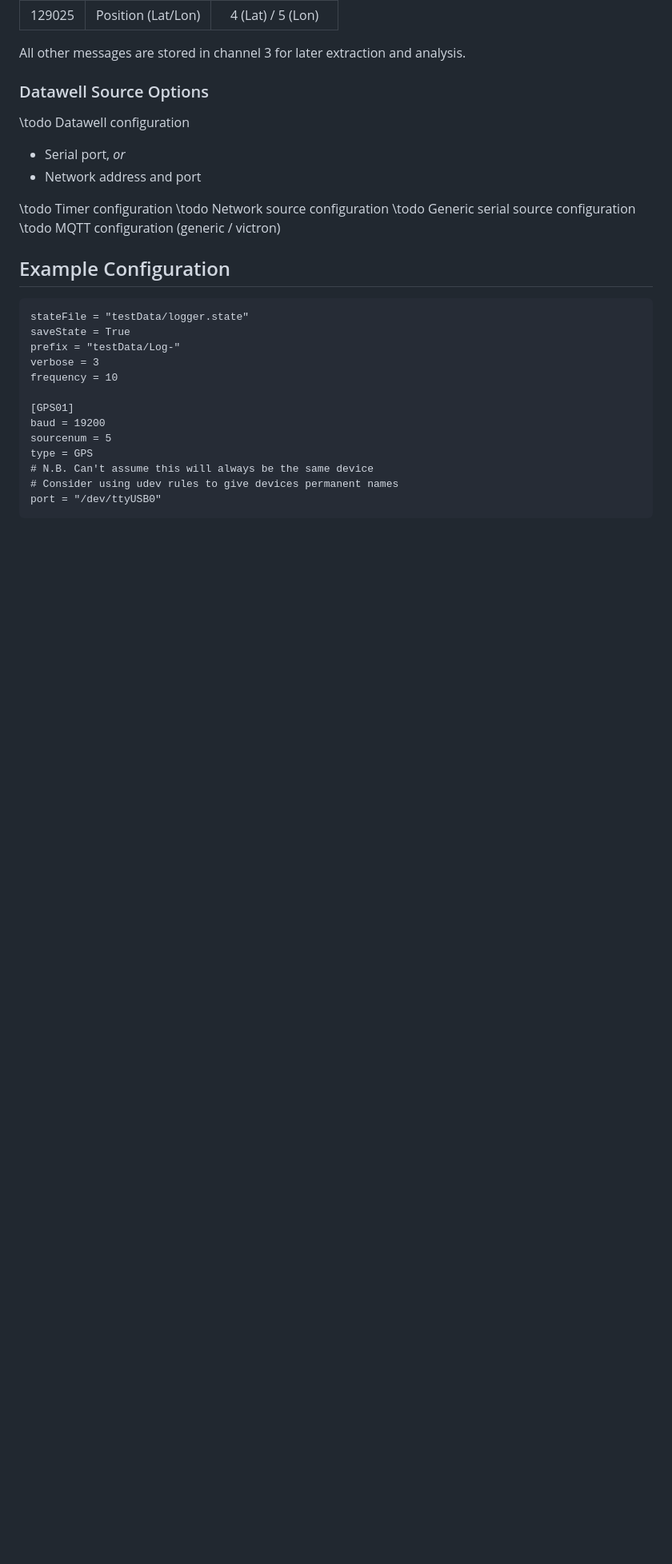
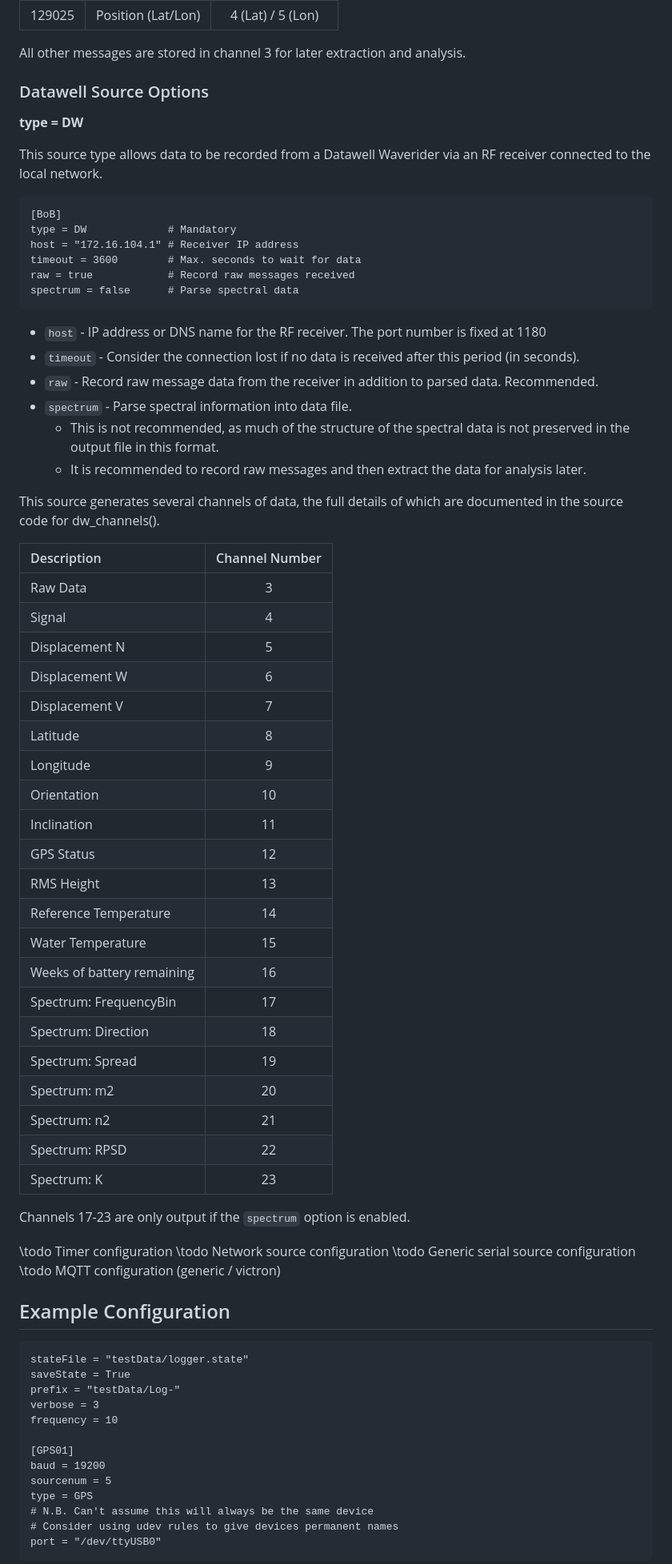
Before and after one commit to SELKIE-WP7/Logger, a Markdown page: docs/guide/Logger-Config-Sources.md, the part around one of its changes. Shown at 80% size. Drawn GitHub-style; blank space fills up the shorter version.

Commit message:
Datawell

```diff
--- a/docs/guide/Logger-Config-Sources.md
+++ b/docs/guide/Logger-Config-Sources.md
@@ -206,10 +206,54 @@ Currently, the following messages are parsed into their own channels:
 All other messages are stored in channel 3 for later extraction and analysis.
 
 ### Datawell Source Options
-\todo Datawell configuration
 
-- Serial port, *or*
-- Network address and port
+**type = DW**
+
+This source type allows data to be recorded from a Datawell Waverider via an RF receiver connected to the local network.
+
+~~~{.py}
+[BoB]
+type = DW             # Mandatory
+host = "172.16.104.1" # Receiver IP address
+timeout = 3600        # Max. seconds to wait for data
+raw = true            # Record raw messages received
+spectrum = false      # Parse spectral data
+~~~
+
+- `host` - IP address or DNS name for the RF receiver. The port number is fixed at 1180
+- `timeout` - Consider the connection lost if no data is received after this period (in seconds).
+- `raw` - Record raw message data from the receiver in addition to parsed data. Recommended.
+- `spectrum` - Parse spectral information into data file.
+  - This is not recommended, as much of the structure of the spectral data is not preserved in the output file in this format.
+  - It is recommended to record raw messages and then extract the data for analysis later.
+
+This source generates several channels of data, the full details of which are documented in the source code for dw_channels().
+
+| Description                  | Channel Number |
+| :----------------------------| :------------: |
+| Raw Data                     |        3       |
+| Signal                       |        4       |
+| Displacement N               |        5       |
+| Displacement W               |        6       |
+| Displacement V               |        7       |
+| Latitude                     |        8       |
+| Longitude                    |        9       |
+| Orientation                  |       10       |
+| Inclination                  |       11       |
+| GPS Status                   |       12       |
+| RMS Height                   |       13       |
+| Reference Temperature        |       14       |
+| Water Temperature            |       15       |
+| Weeks of battery remaining   |       16       |
+| Spectrum: FrequencyBin       |       17       |
+| Spectrum: Direction          |       18       |
+| Spectrum: Spread             |       19       |
+| Spectrum: m2                 |       20       |
+| Spectrum: n2                 |       21       |
+| Spectrum: RPSD               |       22       |
+| Spectrum: K                  |       23       |
+
+Channels 17-23 are only output if the `spectrum` option is enabled.
 
 \todo Timer configuration
 \todo Network source configuration
```
Also changed, not shown: other parts of docs/guide/Logger-Config-Sources.md (+1 -1 lines).
